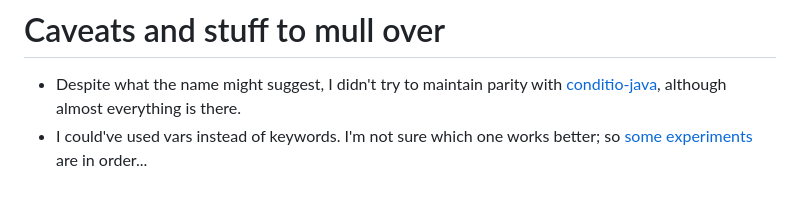
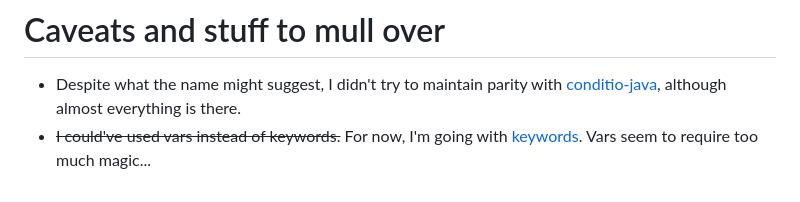
Before and after one commit to hanjos/conditio-clj, a Markdown page: README.md, the part around the change. Rendered like a GitHub page.

Commit message:
Updating README with the news about vars.

```diff
--- a/README.md
+++ b/README.md
@@ -97,9 +97,7 @@ The end result should look something like this:
 # Caveats and stuff to mull over
 * Despite what the name might suggest, I didn't try to maintain parity with
  [conditio-java](https://github.com/hanjos/conditio-java), although almost everything is there.
-* I could've used vars instead of keywords. I'm not sure which one works
-better; so [some experiments](DESIGN.md) are in order...
-
+* ~~I could've used vars instead of keywords.~~ For now, I'm going with [keywords](DESIGN.md). Vars seem to require too much magic...
 
 [vLatest]: https://sbrubbles.org/conditio-clj/docs/0.1.0/index.html
 [MavenPackage]: https://github.com/hanjos/conditio-clj/packages/1968125
```
